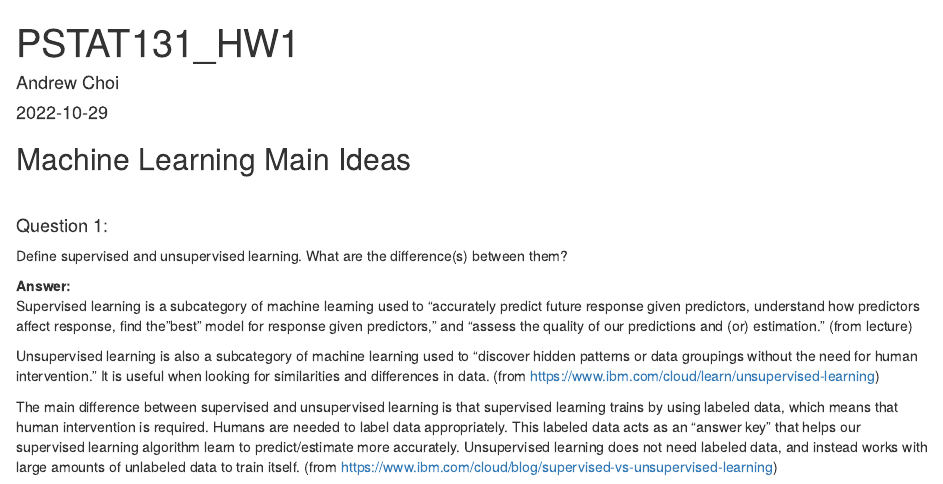
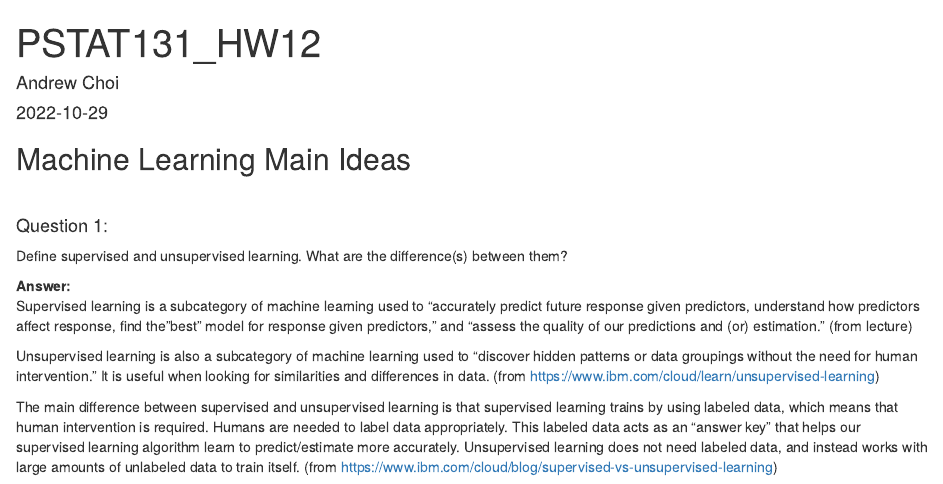
Before and after one commit to andrewchoi-ucsb/PSTAT131_HW1, an R Markdown document (PSTAT131_HW1.Rmd): the page in a window 1100 px wide, from its top. Rendered offline with R 4.5, knitr and Pandoc, with nearby package versions.

Commit message:
Update PSTAT131_HW1.Rmd

```diff
--- a/PSTAT131_HW1.Rmd
+++ b/PSTAT131_HW1.Rmd
@@ -1,5 +1,5 @@
 ---
-title: "PSTAT131_HW1"
+title: "PSTAT131_HW12"
 author: "Andrew Choi"
 date: "2022-10-29"
 output: html_document
```
